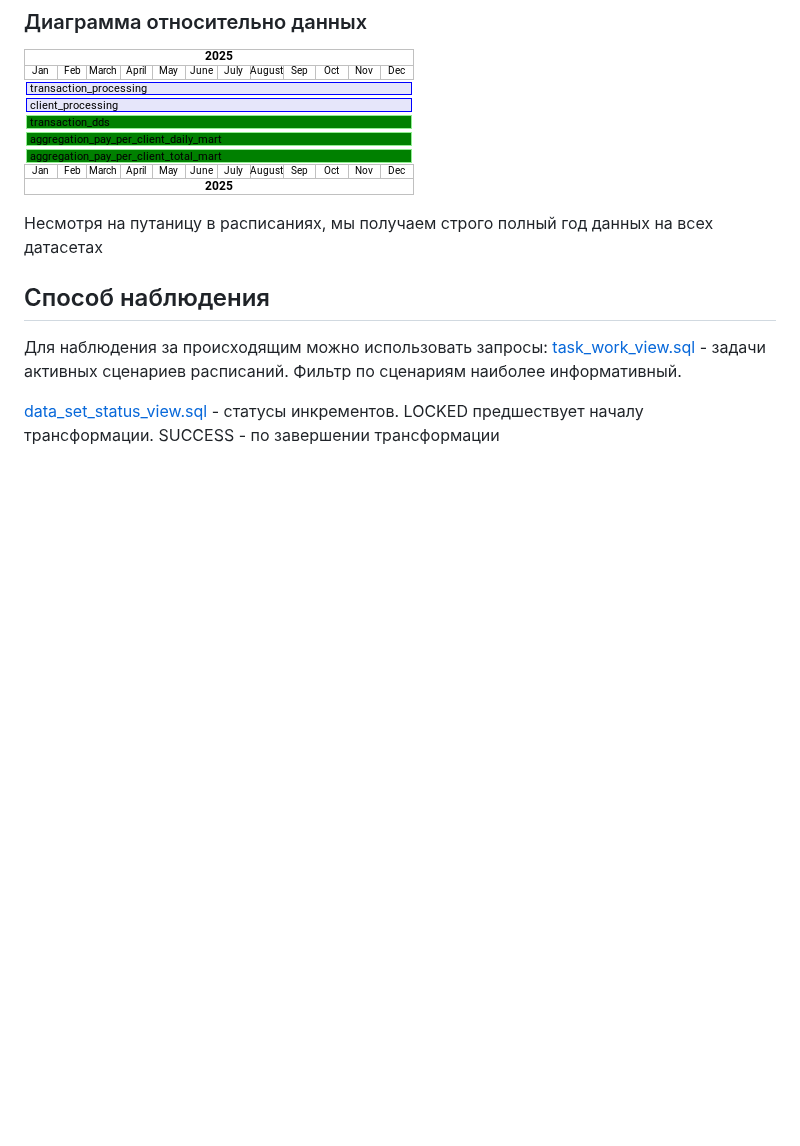
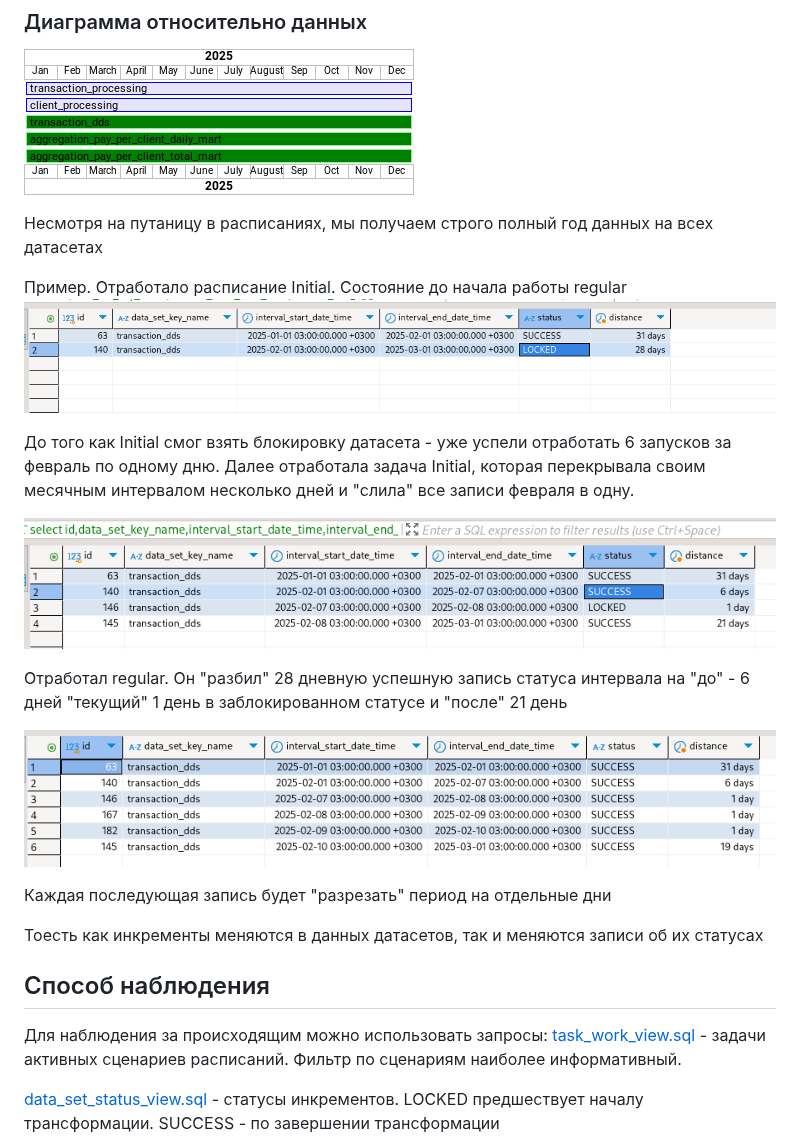
Before and after one commit to zaytsevdmitry/lakehouse, a Markdown page: demo/README-SCENARIO.md, the part around the change. GitHub-like rendering; pictures changed too: demo/img/afterRegular.png (added), demo/img/beforeRegular.png (added), demo/img/nextRegular.png (added); blank space fills up the shorter version.

```diff
--- a/demo/README-SCENARIO.md
+++ b/demo/README-SCENARIO.md
@@ -64,6 +64,28 @@ regular тоже начнет работать в феврале, но он су
 
 Несмотря на путаницу в расписаниях, мы получаем строго полный год данных на всех датасетах
 
+Пример. Отработало расписание Initial. Состояние до начала работы regular
+![beforeRegular.png](img/beforeRegular.png)
+
+До того как Initial смог взять блокировку датасета - уже успели отработать 6 запусков за февраль по одному дню.
+Далее отработала задача Initial, которая перекрывала своим месячным интервалом несколько дней и "слила" все записи февраля в одну.
+
+
+
+
+![afterRegular.png](img/afterRegular.png)
+
+Отработал regular. Он "разбил" 28 дневную успешную запись статуса интервала
+на "до" - 6 дней
+"текущий" 1 день в заблокированном статусе
+и "после" 21 день
+
+![nextRegular.png](img/nextRegular.png)
+
+Каждая последующая запись будет "разрезать" период на отдельные дни
+
+Тоесть как инкременты меняются в данных датасетов, так и меняются записи об их статусах
+
 ## Способ наблюдения
 Для наблюдения за происходящим можно использовать запросы:
 [task_work_view.sql](../Scripts/task_work_view.sql) - задачи активных сценариев расписаний. Фильтр по сценариям наиболее информативный.
```
